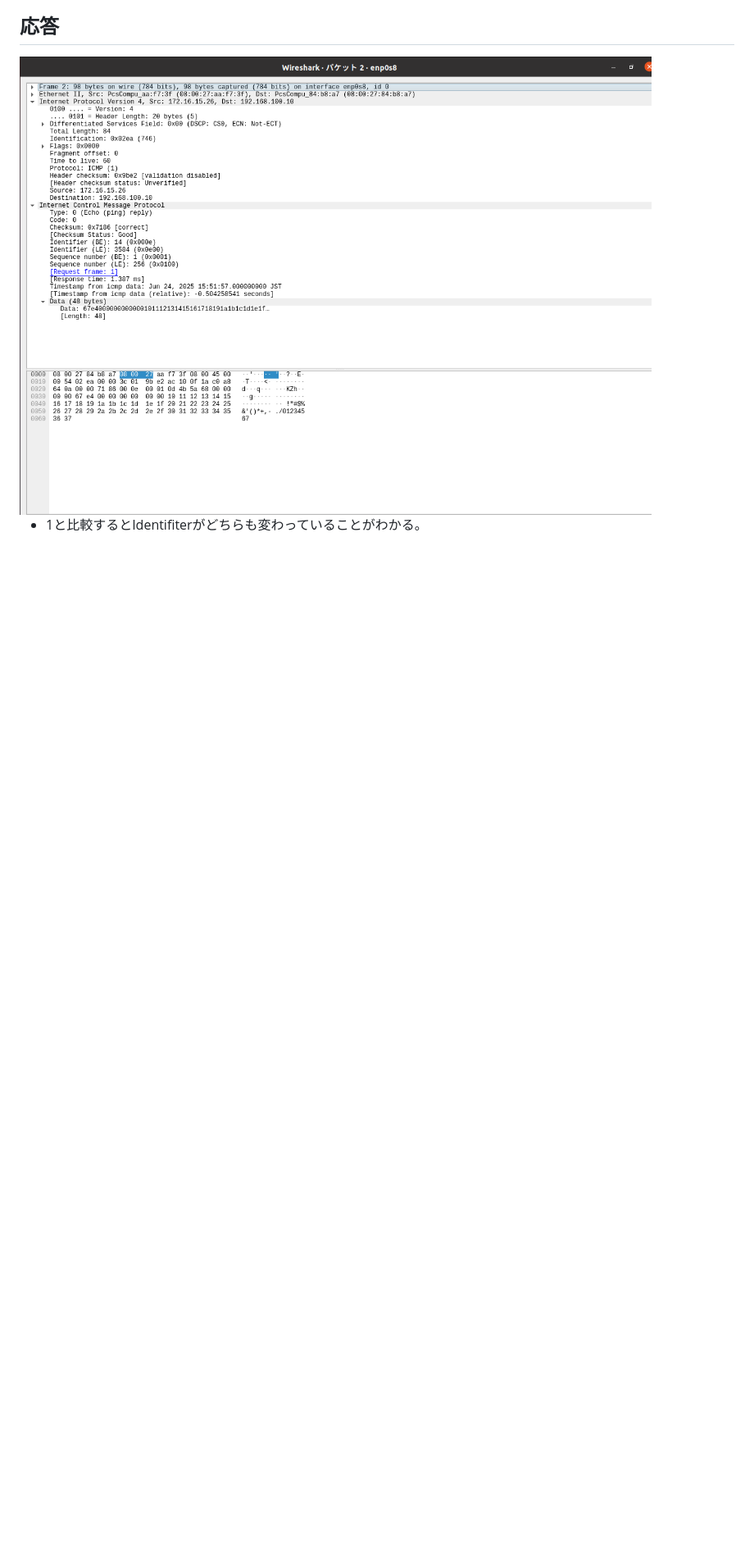
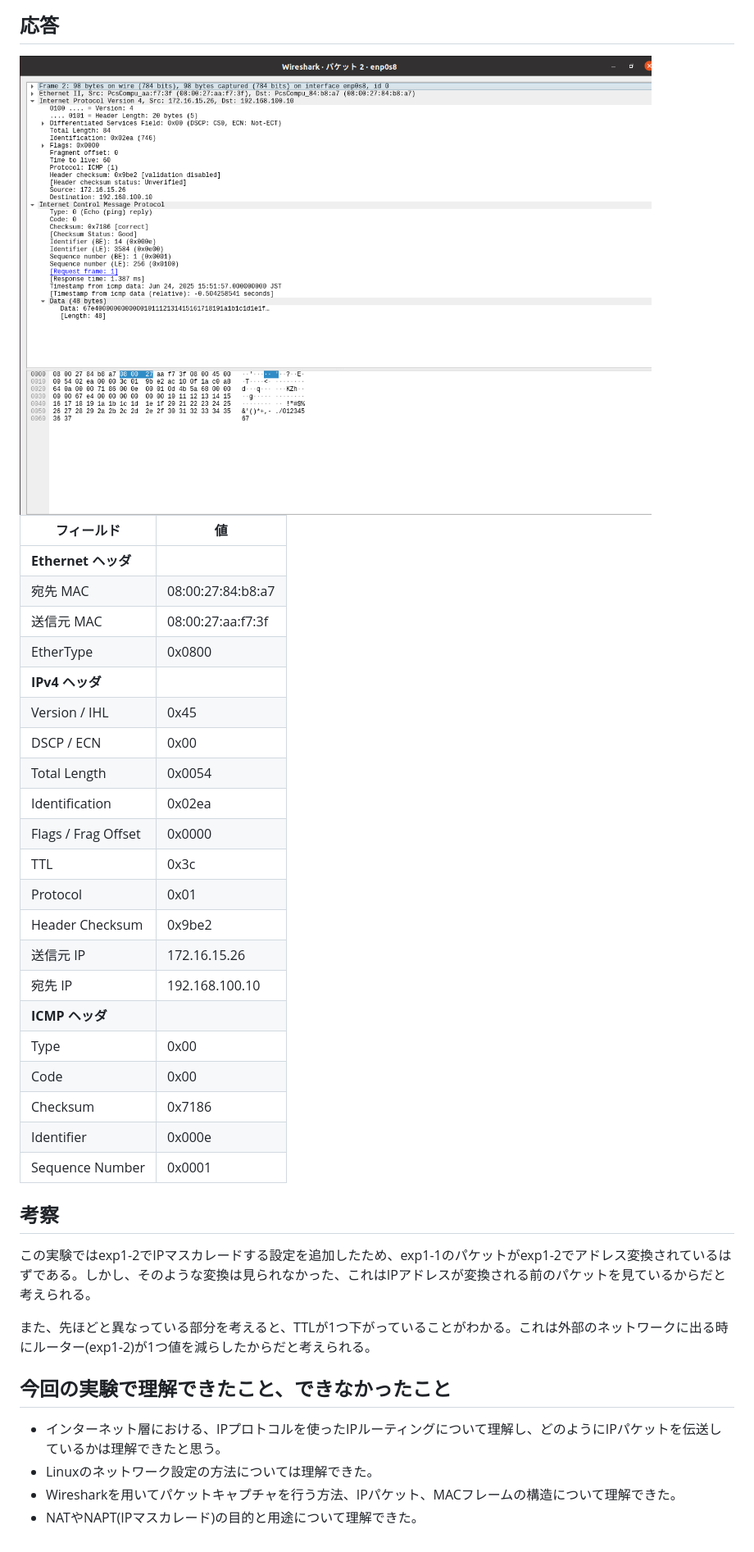
Before and after one commit to tetra-mix/report, a Markdown page: network/report.md, the part around the change printed below. Shown: that part at 82% size. Drawn GitHub-style; blank space fills up the shorter version.

```diff
--- a/network/report.md
+++ b/network/report.md
@@ -97,4 +179,39 @@
 ## 応答
 <img src="down-global.png">
 
-* 1と比較するとIdentifiterがどちらも変わっていることがわかる。
+| フィールド | 値 |
+|-----------|--------------------------------|
+| **Ethernet ヘッダ** | |
+| 宛先 MAC          | 08:00:27:84:b8:a7 |
+| 送信元 MAC        | 08:00:27:aa:f7:3f |
+| EtherType         | 0x0800 |
+| **IPv4 ヘッダ** | |
+| Version / IHL     | 0x45 |
+| DSCP / ECN        | 0x00 |
+| Total Length      | 0x0054 |
+| Identification    | 0x02ea |
+| Flags / Frag Offset | 0x0000 |
+| TTL               | 0x3c |
+| Protocol          | 0x01 |
+| Header Checksum   | 0x9be2 |
+| 送信元 IP         | 172.16.15.26 |
+| 宛先 IP           | 192.168.100.10 |
+| **ICMP ヘッダ** | |
+| Type              | 0x00 |
+| Code              | 0x00 |
+| Checksum          | 0x7186 |
+| Identifier        | 0x000e |
+| Sequence Number   | 0x0001 |
+
+
+## 考察
+この実験ではexp1-2でIPマスカレードする設定を追加したため、exp1-1のパケットがexp1-2でアドレス変換されているはずである。しかし、そのような変換は見られなかった、これはIPアドレスが変換される前のパケットを見ているからだと考えられる。
+
+また、先ほどと異なっている部分を考えると、TTLが1つ下がっていることがわかる。これは外部のネットワークに出る時にルーター(exp1-2)が1つ値を減らしたからだと考えられる。
+
+
+## 今回の実験で理解できたこと、できなかったこと
+* インターネット層における、IPプロトコルを使ったIPルーティングについて理解し、どのようにIPパケットを伝送しているかは理解できたと思う。
+* Linuxのネットワーク設定の方法については理解できた。
+* Wiresharkを用いてパケットキャプチャを行う方法、IPパケット、MACフレームの構造について理解できた。
+* NATやNAPT(IPマスカレード)の目的と用途について理解できた。
```
Also changed, not shown: other parts of network/report.md (+86 -4 lines), rotary_encorder/report.md (+17 -5 lines), rotary_encorder/flow.png (added), rotary_encorder/kousatu.png (added), rotary_encorder/timing.png (added), 5 other files.
